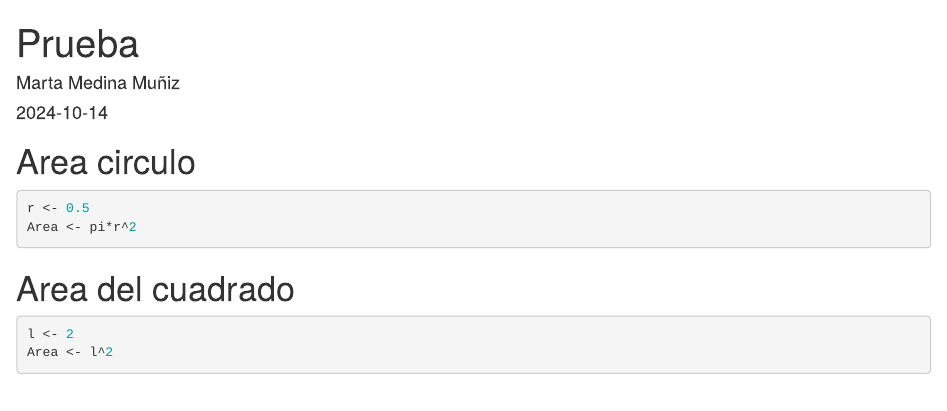
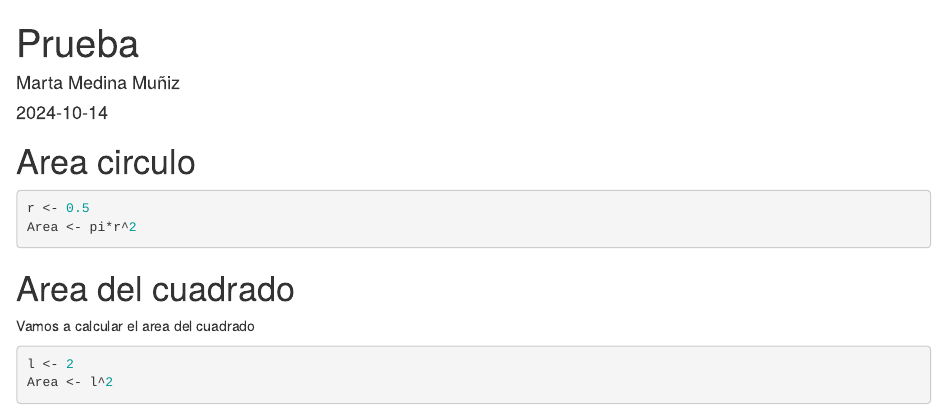
Before and after one commit to memuiz/EjemploControlVersiones, an R Markdown document (Prueba.Rmd): the page in a window 1100 px wide, from its top. Rendered offline with R 4.5, knitr and Pandoc, with nearby package versions.

````diff
--- a/Prueba.Rmd
+++ b/Prueba.Rmd
@@ -16,7 +16,7 @@
 ```
 
 # Area del cuadrado
-
+Vamos a calcular el area del cuadrado
 ```{r}
 l <- 2
 Area <- l^2
````
